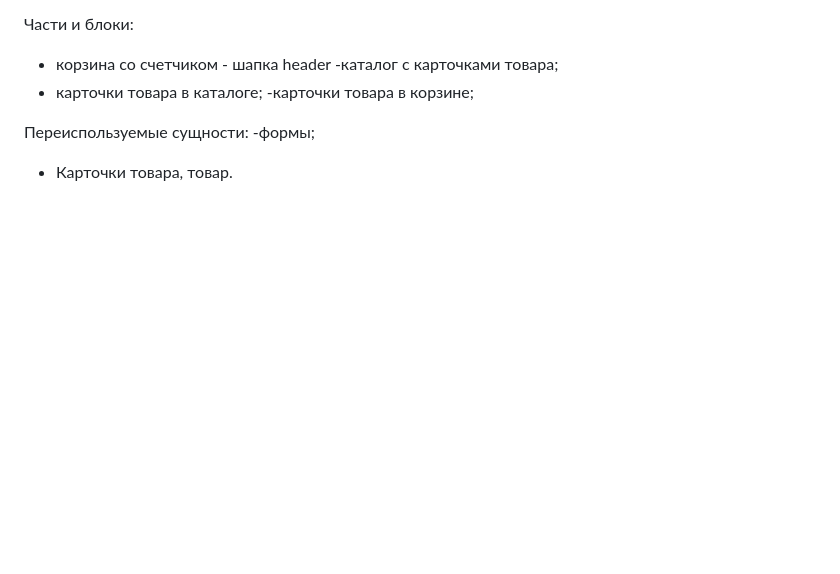
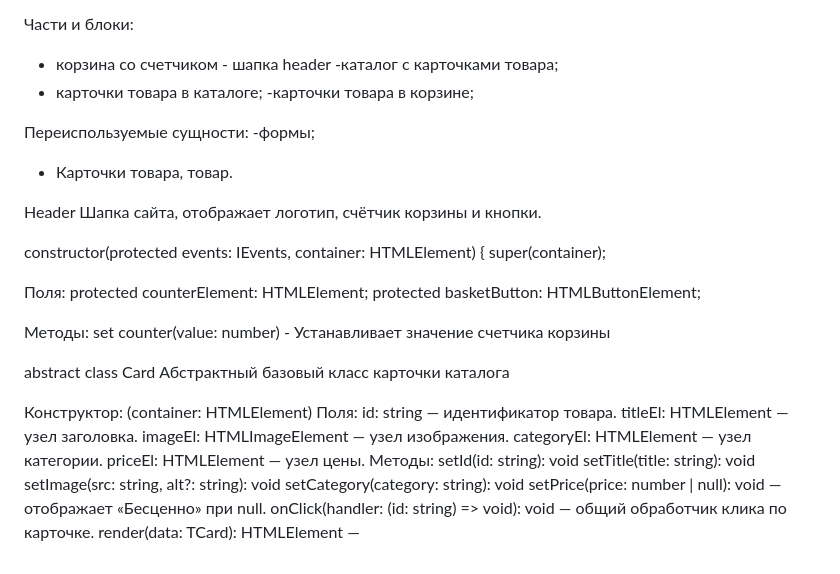
Before and after one commit to Nastyain13/weblarek, a Markdown page: README.md, the part around the change. GitHub-like rendering; blank space fills up the shorter version.

```diff
--- a/README.md
+++ b/README.md
@@ -179,3 +179,35 @@ private payment: TPayment | null - способ оплаты, выбранный
 Переиспользуемые сущности:
 -формы;
 - Карточки товара, товар.
+
+Header
+ Шапка сайта, отображает логотип, счётчик корзины и кнопки.
+
+constructor(protected events: IEvents, container: HTMLElement) {
+        super(container);
+
+Поля:
+protected counterElement: HTMLElement;
+protected basketButton: HTMLButtonElement;
+
+Методы:
+ set counter(value: number) - Устанавливает значение счетчика корзины
+
+ abstract class Card
+  Абстрактный базовый класс карточки каталога
+
+Конструктор: (container: HTMLElement)
+Поля:
+id: string — идентификатор товара.
+titleEl: HTMLElement — узел заголовка.
+imageEl: HTMLImageElement — узел изображения.
+categoryEl: HTMLElement — узел категории.
+priceEl: HTMLElement — узел цены.
+Методы:
+setId(id: string): void
+setTitle(title: string): void
+setImage(src: string, alt?: string): void
+setCategory(category: string): void
+setPrice(price: number | null): void — отображает «Бесценно» при null.
+onClick(handler: (id: string) => void): void — общий обработчик клика по карточке.
+render(data: TCard): HTMLElement —
```
